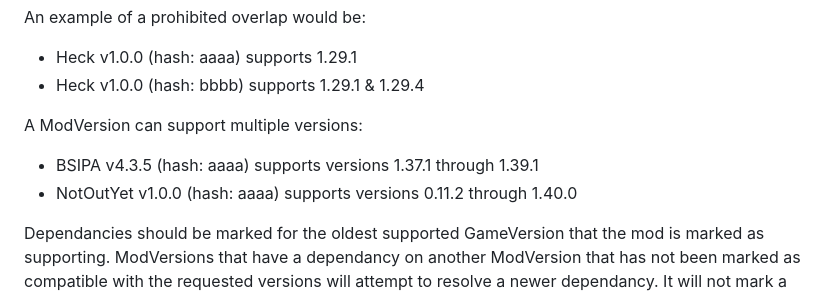
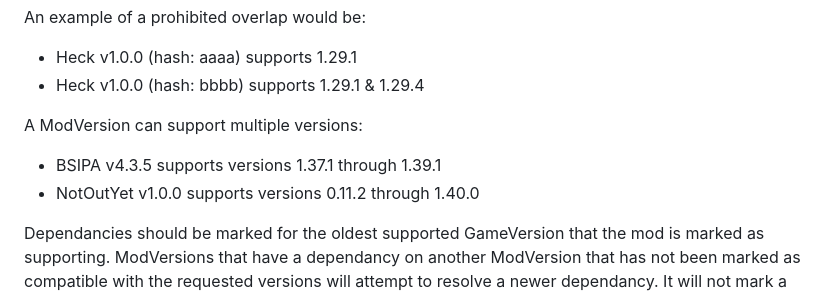
Before and after one commit to TheUnifox/BadBeatMods, a Markdown page: info.md, the part around the change. GitHub-like rendering.

```diff
--- a/info.md
+++ b/info.md
@@ -31,8 +31,8 @@ An example of a prohibited overlap would be:
 - Heck v1.0.0 (hash: bbbb) supports 1.29.1 & 1.29.4
 
 A ModVersion can support multiple versions:
-- BSIPA v4.3.5 (hash: aaaa) supports versions 1.37.1 through 1.39.1
-- NotOutYet v1.0.0 (hash: aaaa) supports versions 0.11.2 through 1.40.0
+- BSIPA v4.3.5 supports versions 1.37.1 through 1.39.1
+- NotOutYet v1.0.0 supports versions 0.11.2 through 1.40.0
 
 Dependancies should be marked for the oldest supported GameVersion that the mod is marked as supporting. ModVersions that have a dependancy on another ModVersion that has not been marked as compatible with the requested versions will attempt to resolve a newer dependancy. It will not mark a version as a valid dependancy sucessor if any of the following is true:
 - The original dependancy version supports the requested GameVersion
```
